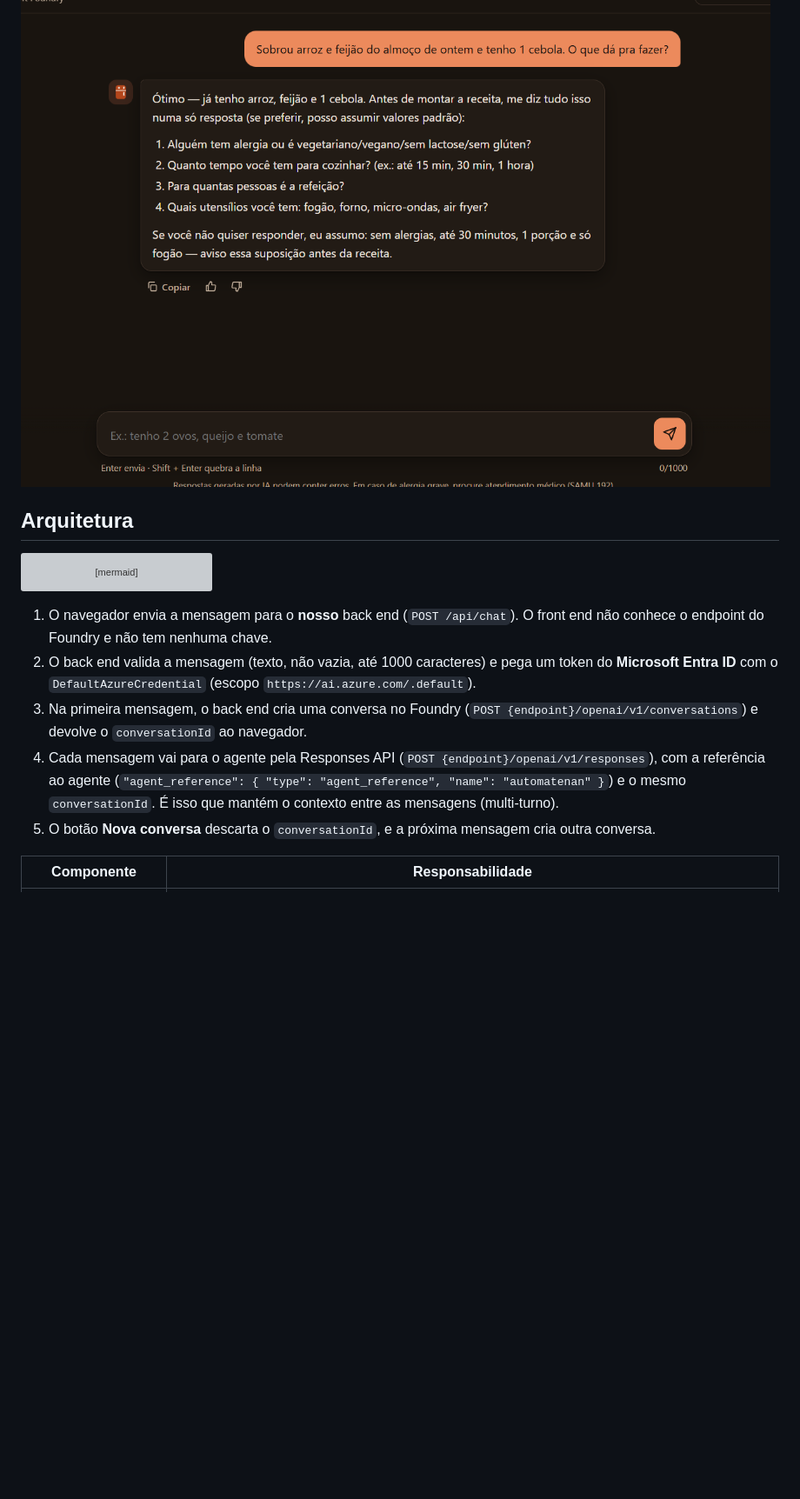
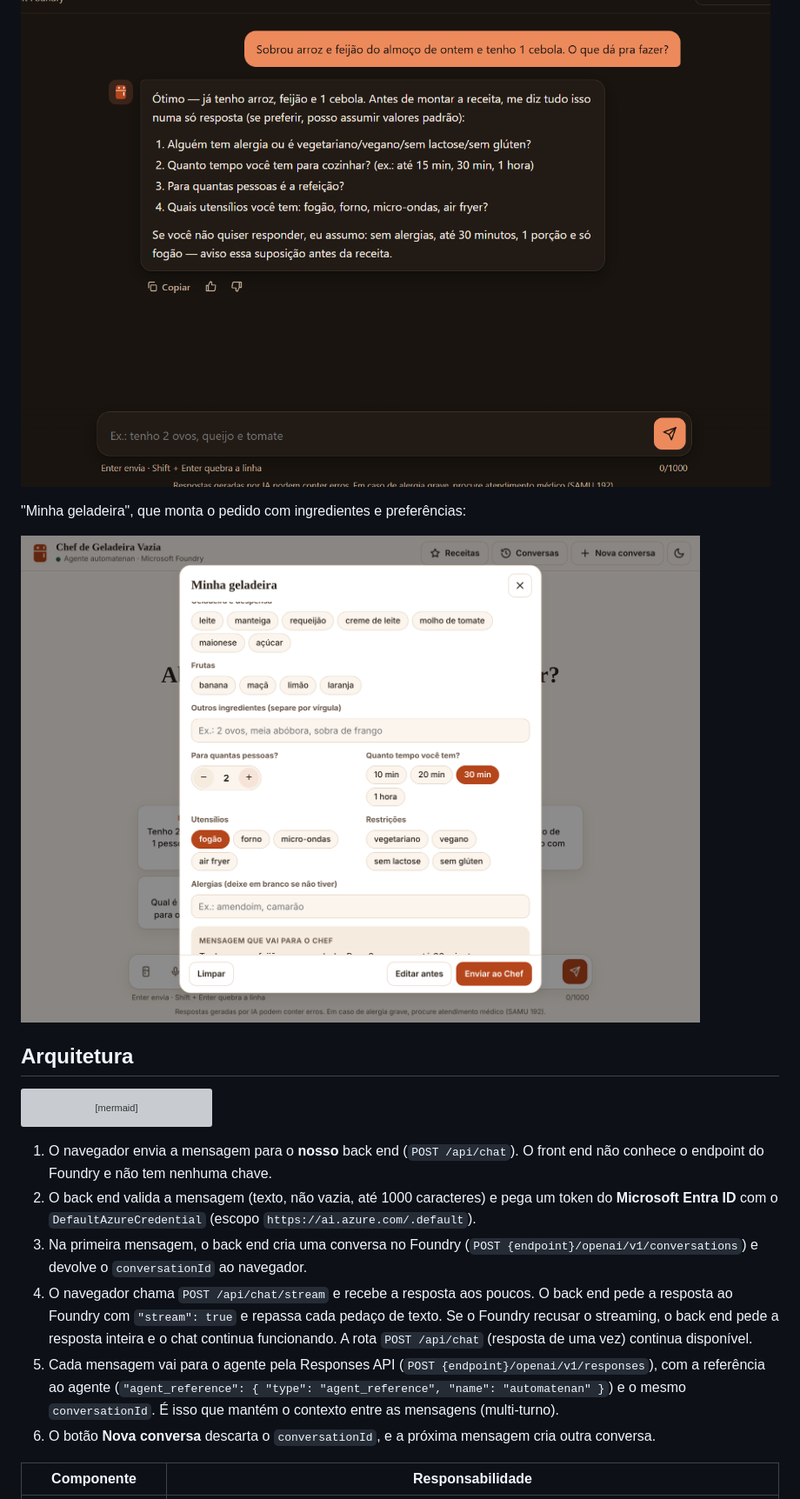
Before and after one commit to renantonus/chef-foundry-chat, a Markdown page: README.md, the part around one of its changes. Shown at 87% size. Drawn GitHub-style; pictures changed too: docs/minha-geladeira.png (added); blank space fills up the shorter version; grey boxes are pictures that could not be loaded.

````diff
--- a/README.md
+++ b/README.md
@@ -12,6 +12,10 @@ Conversa real com o agente `automatenan` no Foundry (ele pergunta restrições,
 
 ![Conversa real com o agente no Foundry](docs/conversa-real.png)
 
+"Minha geladeira", que monta o pedido com ingredientes e preferências:
+
+![Minha geladeira: montador de pedido](docs/minha-geladeira.png)
+
 ## Arquitetura
 
 ```mermaid
@@ -25,8 +29,9 @@ flowchart LR
 1. O navegador envia a mensagem para o **nosso** back end (`POST /api/chat`). O front end não conhece o endpoint do Foundry e não tem nenhuma chave.
 2. O back end valida a mensagem (texto, não vazia, até 1000 caracteres) e pega um token do **Microsoft Entra ID** com o `DefaultAzureCredential` (escopo `https://ai.azure.com/.default`).
 3. Na primeira mensagem, o back end cria uma conversa no Foundry (`POST {endpoint}/openai/v1/conversations`) e devolve o `conversationId` ao navegador.
-4. Cada mensagem vai para o agente pela Responses API (`POST {endpoint}/openai/v1/responses`), com a referência ao agente (`"agent_reference": { "type": "agent_reference", "name": "automatenan" }`) e o mesmo `conversationId`. É isso que mantém o contexto entre as mensagens (multi-turno).
-5. O botão **Nova conversa** descarta o `conversationId`, e a próxima mensagem cria outra conversa.
+4. O navegador chama `POST /api/chat/stream` e recebe a resposta aos poucos. O back end pede a resposta ao Foundry com `"stream": true` e repassa cada pedaço de texto. Se o Foundry recusar o streaming, o back end pede a resposta inteira e o chat continua funcionando. A rota `POST /api/chat` (resposta de uma vez) continua disponível.
+5. Cada mensagem vai para o agente pela Responses API (`POST {endpoint}/openai/v1/responses`), com a referência ao agente (`"agent_reference": { "type": "agent_reference", "name": "automatenan" }`) e o mesmo `conversationId`. É isso que mantém o contexto entre as mensagens (multi-turno).
+6. O botão **Nova conversa** descarta o `conversationId`, e a próxima mensagem cria outra conversa.
 
 | Componente | Responsabilidade |
 | --- | --- |
````
Also changed, not shown: other parts of README.md (+30 -7 lines), docs/tela-inicial.png, 13 other files.
